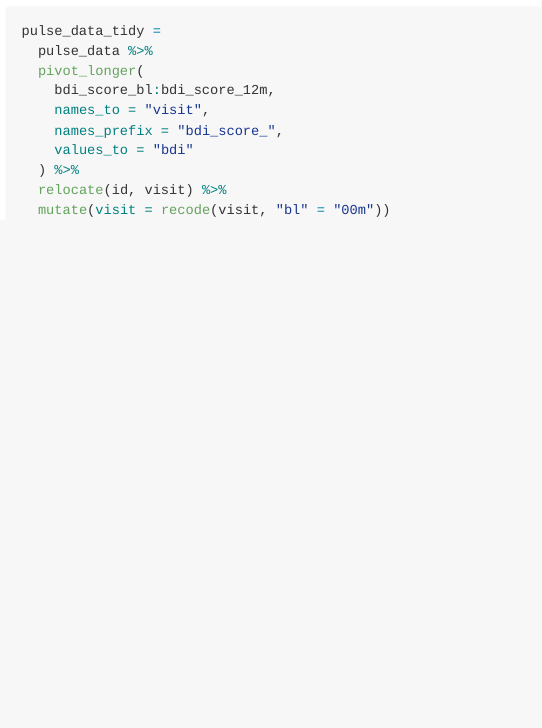
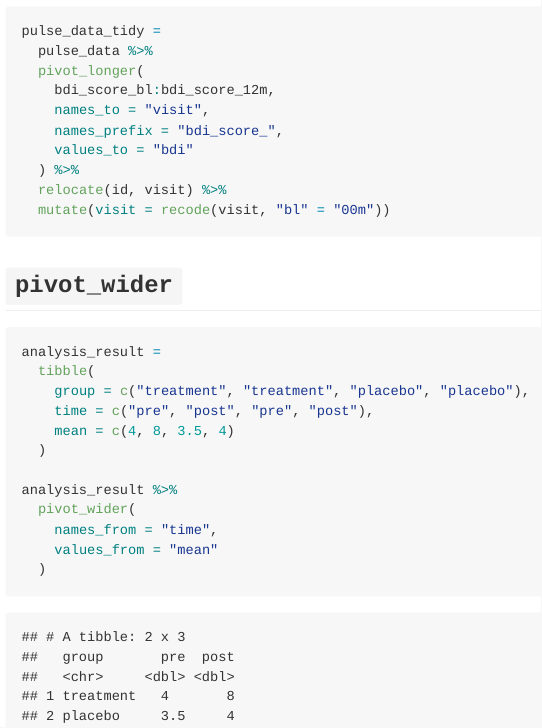
Before and after one commit to Shane-1996/p8105_data_wrangling_i, an R Markdown document (tidy_data.Rmd): the page in a window 1100 px wide, from 880 px down. The pictures show the output file tidy_data.md that the author committed with the source, drawn offline in the style of GitHub.

Commit message:
pivot_wider!!

````diff
--- a/tidy_data.Rmd
+++ b/tidy_data.Rmd
@@ -45,3 +45,21 @@ pulse_data_tidy =
   relocate(id, visit) %>%
   mutate(visit = recode(visit, "bl" = "00m"))
 ```
+
+
+## `pivot_wider`
+
+```{r}
+analysis_result =
+  tibble(
+    group = c("treatment", "treatment", "placebo", "placebo"),
+    time = c("pre", "post", "pre", "post"),
+    mean = c(4, 8, 3.5, 4)
+  )
+
+analysis_result %>%
+  pivot_wider(
+    names_from = "time",
+    values_from = "mean"
+  )
+```
````
Also changed, not shown: tidy_data.md.
